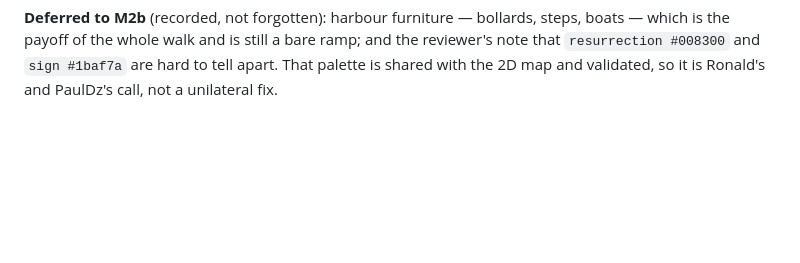
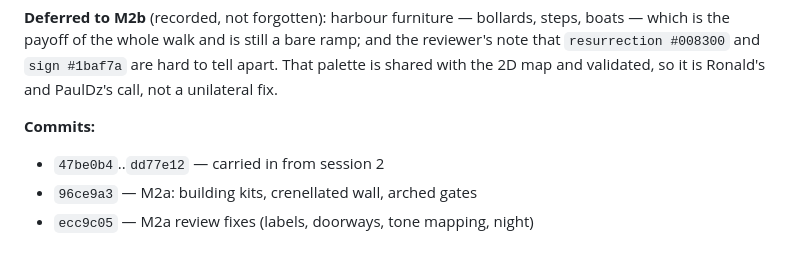
Before and after one commit to recklessnode/gospel-of-john-city, a Markdown page: conversations.md, the part around the change. Rendered like a GitHub page; blank space fills up the shorter version.

Commit message:
Log 96ce9a3 and ecc9c05 in conversations.md
Co-Authored-By: Claude Opus 5 <noreply@anthropic.com>
Claude-Session: https://claude.ai/code/session_01Y8W8az1Xep2ATpaLCm3htq

```diff
--- a/conversations.md
+++ b/conversations.md
@@ -326,3 +326,8 @@ boats — which is the payoff of the whole walk and is still a bare ramp; and th
 reviewer's note that `resurrection #008300` and `sign #1baf7a` are hard to tell
 apart. That palette is shared with the 2D map and validated, so it is Ronald's and
 PaulDz's call, not a unilateral fix.
+
+**Commits:**
+- `47be0b4`..`dd77e12` — carried in from session 2
+- `96ce9a3` — M2a: building kits, crenellated wall, arched gates
+- `ecc9c05` — M2a review fixes (labels, doorways, tone mapping, night)
```
